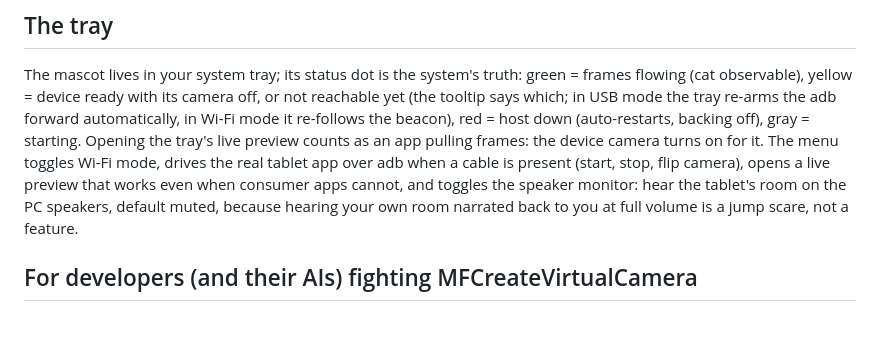
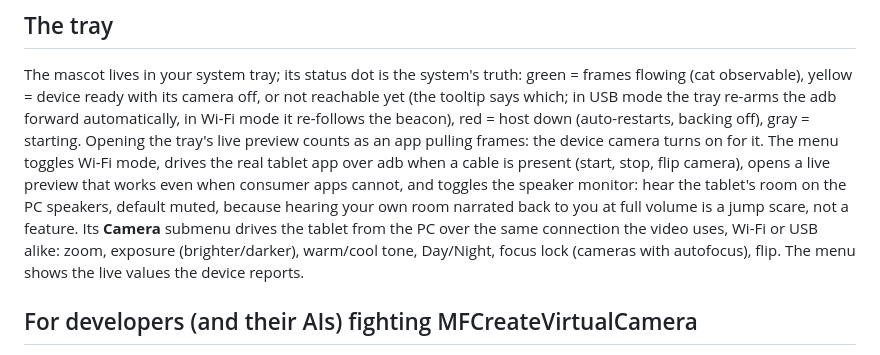
Before and after one commit to igorfyago/CatCam, a Markdown page: README.md, the part around the change. Drawn GitHub-style; blank space fills up the shorter version.

Commit message:
README: the tray Camera menu

```diff
--- a/README.md
+++ b/README.md
@@ -175,7 +175,11 @@ real tablet app over adb when a cable is present (start, stop, flip
 camera), opens a live preview that works even when consumer apps cannot,
 and toggles the speaker monitor: hear the tablet's room on the PC
 speakers, default muted, because hearing your own room narrated back to
-you at full volume is a jump scare, not a feature.
+you at full volume is a jump scare, not a feature. Its **Camera** submenu
+drives the tablet from the PC over the same connection the video uses,
+Wi-Fi or USB alike: zoom, exposure (brighter/darker), warm/cool tone,
+Day/Night, focus lock (cameras with autofocus), flip. The menu shows the
+live values the device reports.
 
 ## For developers (and their AIs) fighting MFCreateVirtualCamera
 
```
